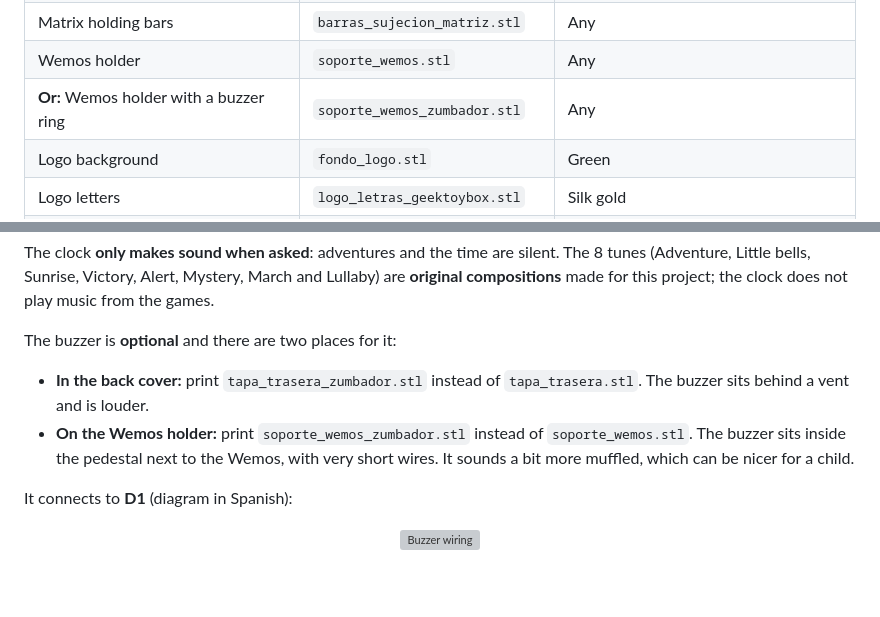
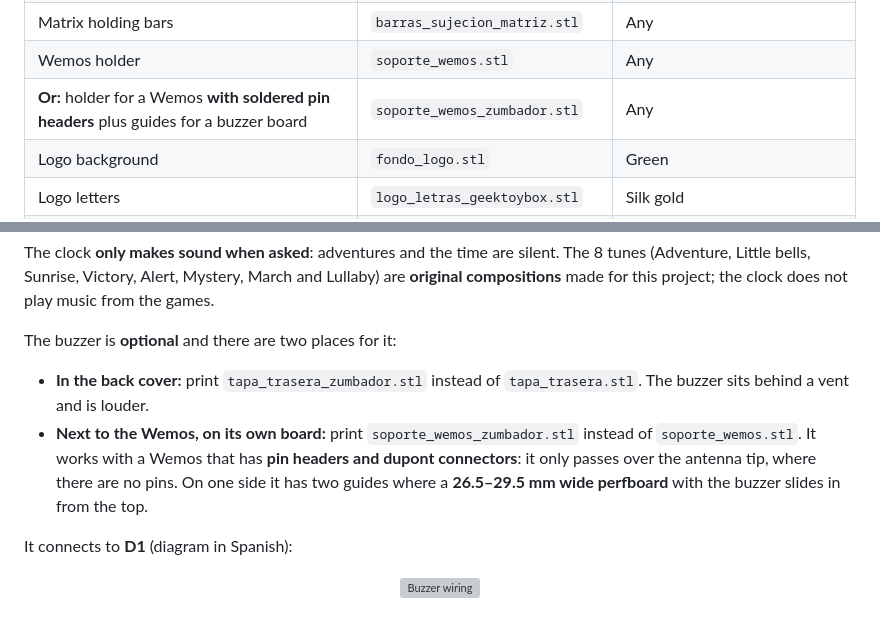
Before and after one commit to wencescarlos/reloj-hyrule, a Markdown page: README.en.md, 2 parts joined by grey strips. Drawn GitHub-style; blank space fills up the shorter version; grey boxes are pictures that could not be loaded.

```diff
--- a/README.en.md
+++ b/README.en.md
@@ -118,7 +118,7 @@ All parts are in [`modelos_3d/`](modelos_3d/):
 | Gold Triforce for the pedestal | `trifuerza_dorada_frontal.stl` | Silk gold |
 | Matrix holding bars | `barras_sujecion_matriz.stl` | Any |
 | Wemos holder | `soporte_wemos.stl` | Any |
-| **Or:** Wemos holder with a buzzer ring | `soporte_wemos_zumbador.stl` | Any |
+| **Or:** holder for a Wemos **with soldered pin headers** plus guides for a buzzer board | `soporte_wemos_zumbador.stl` | Any |
 | Logo background | `fondo_logo.stl` | Green |
 | Logo letters | `logo_letras_geektoybox.stl` | Silk gold |
 | **Or:** one-piece logo | `logo_dos_colores.stl` | Green and gold, with a pause at 2.0 mm to swap filament |
@@ -187,7 +187,7 @@ The clock **only makes sound when asked**: adventures and the time are silent. T
 
 The buzzer is **optional** and there are two places for it:
 - **In the back cover:** print `tapa_trasera_zumbador.stl` instead of `tapa_trasera.stl`. The buzzer sits behind a vent and is louder.
-- **On the Wemos holder:** print `soporte_wemos_zumbador.stl` instead of `soporte_wemos.stl`. The buzzer sits inside the pedestal next to the Wemos, with very short wires. It sounds a bit more muffled, which can be nicer for a child.
+- **Next to the Wemos, on its own board:** print `soporte_wemos_zumbador.stl` instead of `soporte_wemos.stl`. It works with a Wemos that has **pin headers and dupont connectors**: it only passes over the antenna tip, where there are no pins. On one side it has two guides where a **26.5–29.5 mm wide perfboard** with the buzzer slides in from the top.
 
 It connects to **D1** (diagram in Spanish):
 
```
Also changed, not shown: README.md (+2 -2 lines), modelos_3d/LEEME.md (+4 -3 lines), imagenes/soporte_wemos_zumbador.png, 2 other files.
